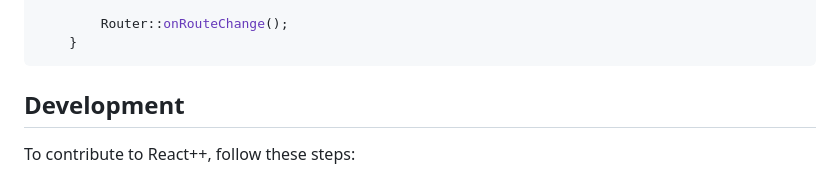
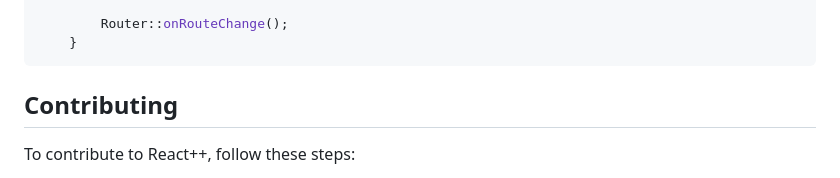
Before and after one commit to Inas1234/Reactpp, a Markdown page: README.md, the part around the change. GitHub-like rendering.

````diff
--- a/README.md
+++ b/README.md
@@ -150,7 +150,7 @@ App() {
     }
 ```
 
-## Development
+## Contributing
 
 To contribute to React++, follow these steps:
 
````
